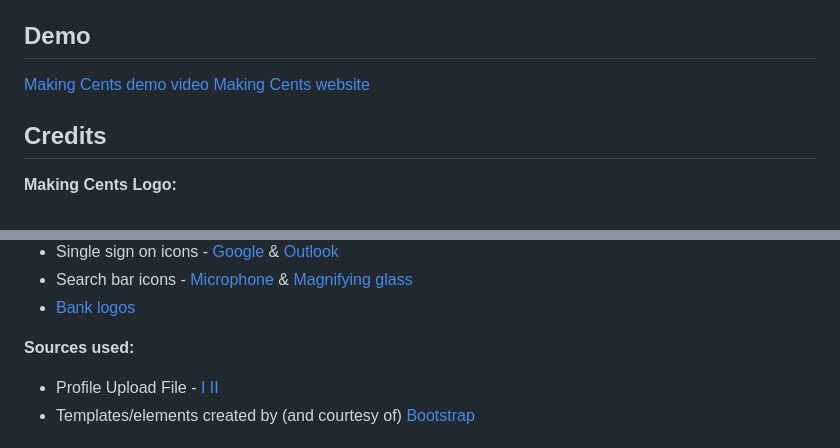
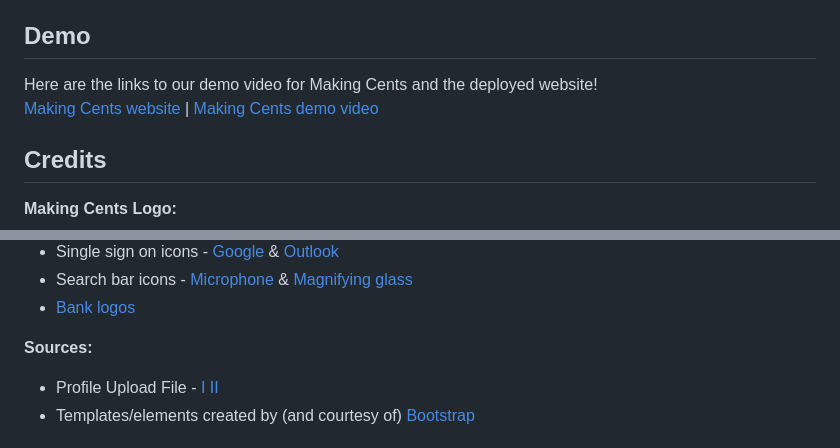
Before and after one commit to miicrs/cfa-primary-keys, a Markdown page: README.md, 2 parts joined by grey strips. GitHub-like rendering.

Commit message:
Update README for clarity and formatting

```diff
--- a/README.md
+++ b/README.md
@@ -21,8 +22,8 @@ __Our mission statement:__ <br>
 People close to us are struggling with their growing money not because they are smart, but because no one sat them down and explained the basics. We designed this financial literacy website to help them feel approachable and understandable in regards to financial literacy instead of feeling intimidated.
 
 ## Demo
-[Making Cents demo video](https://drive.google.com/file/d/1y-NxWjg6f3v7I4_ZdGDsJSmYTbNumffO/view?usp=sharing)
-[Making Cents website](https://makingcents.netlify.app/)
+Here are the links to our demo video for Making Cents and the deployed website! <br>
+[Making Cents website](https://makingcents.netlify.app/) | [Making Cents demo video](https://drive.google.com/file/d/1y-NxWjg6f3v7I4_ZdGDsJSmYTbNumffO/view?usp=sharing)
 
 
 ## Credits
@@ -43,7 +44,7 @@ __Images:__ <br>
 - Search bar icons - [Microphone](https://www.flaticon.com/free-icon/microphone_709682?term=microphone&page=1&position=5&origin=search&related_id=709682) & [Magnifying glass](https://www.flaticon.com/free-icon/loupe_709592?term=search&page=1&position=2&origin=style&related_id=709592)
 - [Bank logos](https://www.logo.dev/)
 
-__Sources used:__ <br>
+__Sources:__ <br>
 - Profile Upload File - [I](https://developer.mozilla.org/en-US/docs/Web/API/FileReader) [II](https://developer.mozilla.org/en-US/docs/Web/API/FileReader/readAsDataURL) <br>
 - Templates/elements created by (and courtesy of) <a href="https://getbootstrap.com/">Bootstrap</a> <br>
 
```
Also changed, not shown: other parts of README.md (+2 -1 lines).
